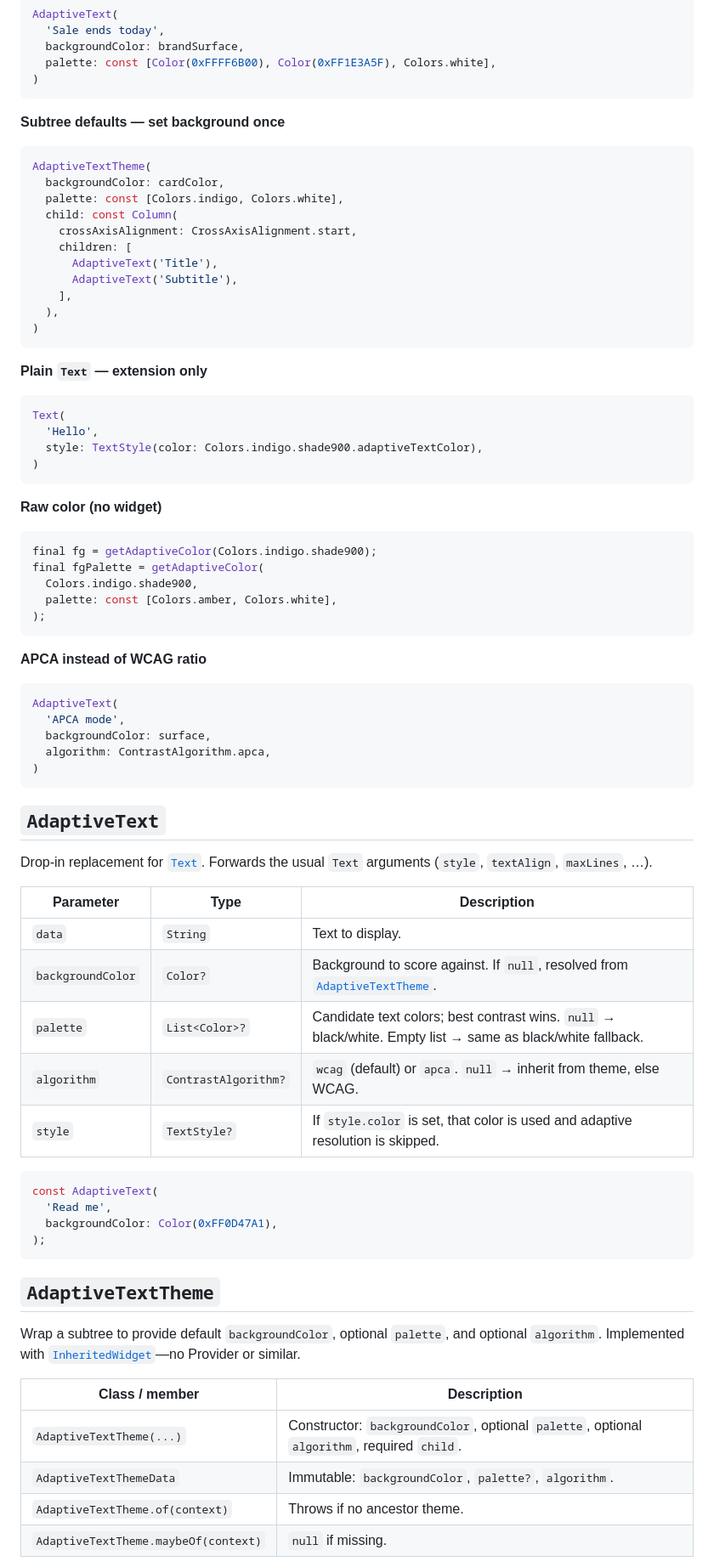
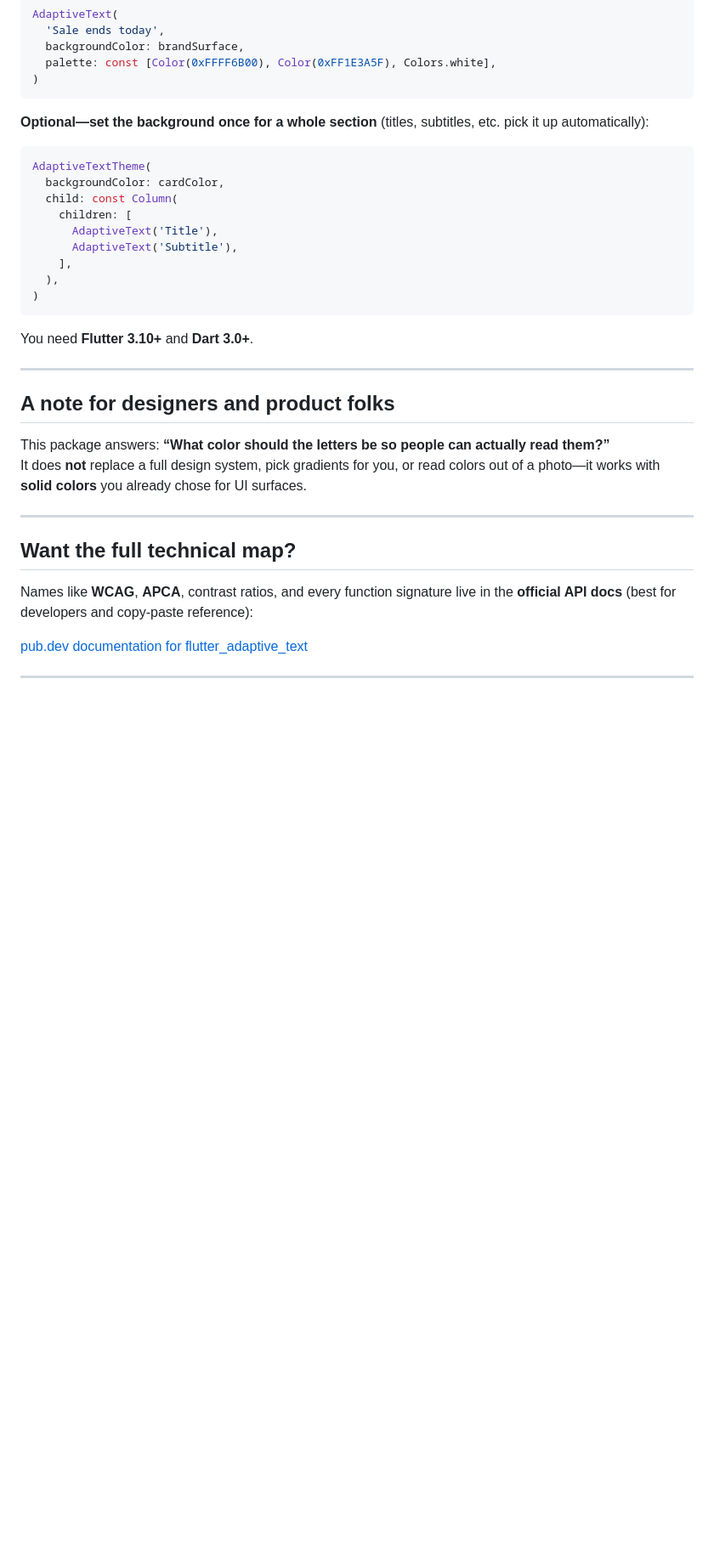
Before and after one commit to iuzairaslam/flutter_adaptive_text, a Markdown page: README.md, the part around one of its changes. Shown at 85% size. GitHub-like rendering; blank space fills up the shorter version.

````diff
--- a/README.md
+++ b/README.md
@@ -88,14 +76,12 @@ AdaptiveText(
 )
 ```
 
-**Subtree defaults — set background once**
+**Optional—set the background once for a whole section** (titles, subtitles, etc. pick it up automatically):
 
 ```dart
 AdaptiveTextTheme(
   backgroundColor: cardColor,
-  palette: const [Colors.indigo, Colors.white],
   child: const Column(
-    crossAxisAlignment: CrossAxisAlignment.start,
     children: [
       AdaptiveText('Title'),
       AdaptiveText('Subtitle'),
@@ -104,62 +90,22 @@ AdaptiveTextTheme(
 )
 ```
 
-**Plain `Text` — extension only**
+You need **Flutter 3.10+** and **Dart 3.0+**.
 
-```dart
-Text(
-  'Hello',
-  style: TextStyle(color: Colors.indigo.shade900.adaptiveTextColor),
-)
-```
+---
 
-**Raw color (no widget)**
+## A note for designers and product folks
 
-```dart
-final fg = getAdaptiveColor(Colors.indigo.shade900);
-final fgPalette = getAdaptiveColor(
-  Colors.indigo.shade900,
-  palette: const [Colors.amber, Colors.white],
-);
-```
+This package answers: **“What color should the letters be so people can actually read them?”**
+It does **not** replace a full design system, pick gradients for you, or read colors out of a photo—it works with **solid colors** you already chose for UI surfaces.
 
-**APCA instead of WCAG ratio**
+---
 
-```dart
-AdaptiveText(
-  'APCA mode',
-  backgroundColor: surface,
-  algorithm: ContrastAlgorithm.apca,
-)
-```
+## Want the full technical map?
 
-## `AdaptiveText`
+Names like **WCAG**, **APCA**, contrast ratios, and every function signature live in the **official API docs** (best for developers and copy-paste reference):
 
-Drop-in replacement for [`Text`](https://api.flutter.dev/flutter/widgets/Text-class.html). Forwards the usual `Text` arguments (`style`, `textAlign`, `maxLines`, …).
+[pub.dev documentation for flutter_adaptive_text](https://pub.dev/documentation/flutter_adaptive_text/latest/)
 
-| Parameter | Type | Description |
-| --- | --- | --- |
-| `data` | `String` | Text to display. |
-| `backgroundColor` | `Color?` | Background to score against. If `null`, resolved from [`AdaptiveTextTheme`](#adaptivetexttheme). |
-| `palette` | `List<Color>?` | Candidate text colors; best contrast wins. `null` → black/white. Empty list → same as black/white fallback. |
-| `algorithm` | `ContrastAlgorithm?` | `wcag` (default) or `apca`. `null` → inherit from theme, else WCAG. |
-| `style` | `TextStyle?` | If `style.color` is set, that color is used and adaptive resolution is skipped. |
+---
 
-```dart
-const AdaptiveText(
-  'Read me',
-  backgroundColor: Color(0xFF0D47A1),
-);
-```
-
-## `AdaptiveTextTheme`
-
-Wrap a subtree to provide default `backgroundColor`, optional `palette`, and optional `algorithm`. Implemented with [`InheritedWidget`](https://api.flutter.dev/flutter/widgets/InheritedWidget-class.html)—no Provider or similar.
-
-| Class / member | Description |
-| --- | --- |
-| `AdaptiveTextTheme(...)` | Constructor: `backgroundColor`, optional `palette`, optional `algorithm`, required `child`. |
-| `AdaptiveTextThemeData` | Immutable: `backgroundColor`, `palette?`, `algorithm`. |
-| `AdaptiveTextTheme.of(context)` | Throws if no ancestor theme. |
-| `AdaptiveTextTheme.maybeOf(context)` | `null` if missing. |
-
````
Also changed, not shown: other parts of README.md (+30 -125 lines).
